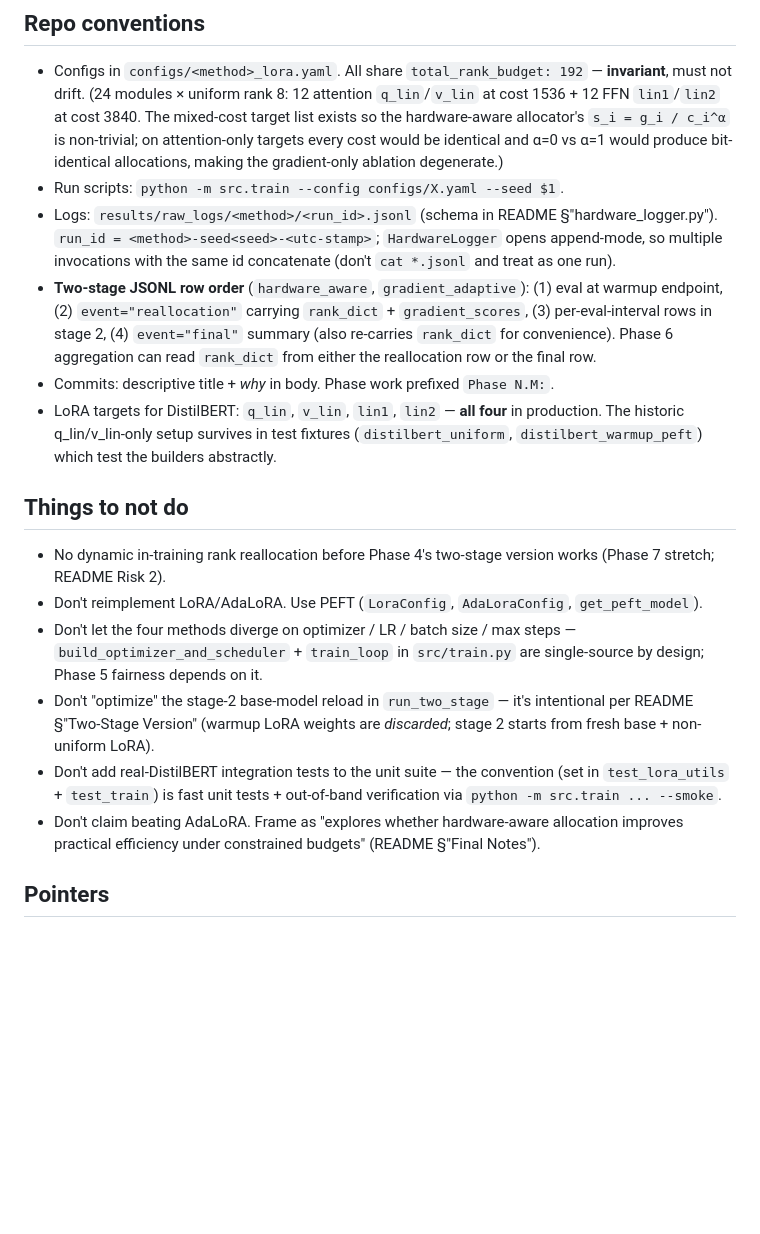
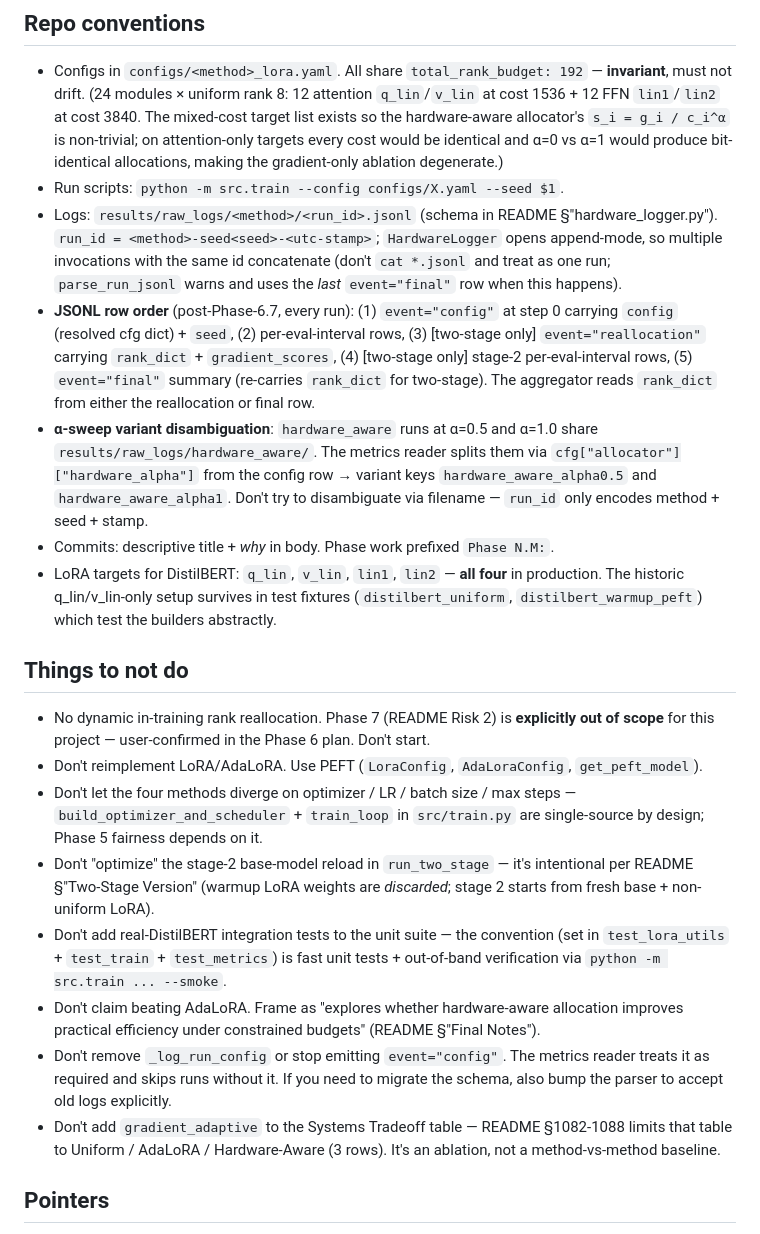
Before and after one commit to d-wang1/hardware-aware-adaptive-lora, a Markdown page: CLAUDE.md, the part around one of its changes. Drawn GitHub-style; blank space fills up the shorter version.

Commit message:
CLAUDE.md: sync to post-Phase-6 state (metrics + sweep)
Captures the Phase 6 conventions a future Claude instance needs to
work in this repo without re-deriving them:

- JSONL row order rewrite — every run now starts with event="config".
  Pre-Phase-6.7 logs without this row are skipped by the metrics
  reader with a warning. Documented as a hard schema requirement, not
  optional.
- α-sweep variant disambiguation — hardware_aware α=0.5 and α=1.0
  share results/raw_logs/hardware_aware/; reader splits via the
  config row's cfg["allocator"]["hardware_alpha"], not the filename.
- Two new "Things to not do":
  - Don't remove _log_run_config (metrics reader hard-depends on it).
  - Don't add gradient_adaptive to Systems Tradeoff table (README
    §1082-1088 limits that table to Uniform / AdaLoRA / Hardware-
    Aware — gradient_adaptive is an ablation row, not a baseline).
- Phase 7 (dynamic in-training reallocation) marked explicitly out of
  scope per user decision in the Phase 6 plan.

Next phases remain Phase 6.8 (real sweep) → Phase 6.9 (REPORT.md).

Co-Authored-By: Claude Opus 4.7 <noreply@anthropic.com>

```diff
--- a/CLAUDE.md
+++ b/CLAUDE.md
@@ -58,18 +63,21 @@ Plumbing-only sanity: 5 total steps, 64/32 train/val samples, `num_workers=0`, `
 ## Repo conventions
 - Configs in `configs/<method>_lora.yaml`. All share `total_rank_budget: 192` — **invariant**, must not drift. (24 modules × uniform rank 8: 12 attention `q_lin`/`v_lin` at cost 1536 + 12 FFN `lin1`/`lin2` at cost 3840. The mixed-cost target list exists so the hardware-aware allocator's `s_i = g_i / c_i^α` is non-trivial; on attention-only targets every cost would be identical and α=0 vs α=1 would produce bit-identical allocations, making the gradient-only ablation degenerate.)
 - Run scripts: `python -m src.train --config configs/X.yaml --seed $1`.
-- Logs: `results/raw_logs/<method>/<run_id>.jsonl` (schema in README §"hardware_logger.py"). `run_id = <method>-seed<seed>-<utc-stamp>`; `HardwareLogger` opens append-mode, so multiple invocations with the same id concatenate (don't `cat *.jsonl` and treat as one run).
-- **Two-stage JSONL row order** (`hardware_aware`, `gradient_adaptive`): (1) eval at warmup endpoint, (2) `event="reallocation"` carrying `rank_dict` + `gradient_scores`, (3) per-eval-interval rows in stage 2, (4) `event="final"` summary (also re-carries `rank_dict` for convenience). Phase 6 aggregation can read `rank_dict` from either the reallocation row or the final row.
+- Logs: `results/raw_logs/<method>/<run_id>.jsonl` (schema in README §"hardware_logger.py"). `run_id = <method>-seed<seed>-<utc-stamp>`; `HardwareLogger` opens append-mode, so multiple invocations with the same id concatenate (don't `cat *.jsonl` and treat as one run; `parse_run_jsonl` warns and uses the *last* `event="final"` row when this happens).
+- **JSONL row order** (post-Phase-6.7, every run): (1) `event="config"` at step 0 carrying `config` (resolved cfg dict) + `seed`, (2) per-eval-interval rows, (3) [two-stage only] `event="reallocation"` carrying `rank_dict` + `gradient_scores`, (4) [two-stage only] stage-2 per-eval-interval rows, (5) `event="final"` summary (re-carries `rank_dict` for two-stage). The aggregator reads `rank_dict` from either the reallocation or final row.
+- **α-sweep variant disambiguation**: `hardware_aware` runs at α=0.5 and α=1.0 share `results/raw_logs/hardware_aware/`. The metrics reader splits them via `cfg["allocator"]["hardware_alpha"]` from the config row → variant keys `hardware_aware_alpha0.5` and `hardware_aware_alpha1`. Don't try to disambiguate via filename — `run_id` only encodes method + seed + stamp.
 - Commits: descriptive title + *why* in body. Phase work prefixed `Phase N.M:`.
 - LoRA targets for DistilBERT: `q_lin`, `v_lin`, `lin1`, `lin2` — **all four** in production. The historic q_lin/v_lin-only setup survives in test fixtures (`distilbert_uniform`, `distilbert_warmup_peft`) which test the builders abstractly.
 
 ## Things to not do
-- No dynamic in-training rank reallocation before Phase 4's two-stage version works (Phase 7 stretch; README Risk 2).
+- No dynamic in-training rank reallocation. Phase 7 (README Risk 2) is **explicitly out of scope** for this project — user-confirmed in the Phase 6 plan. Don't start.
 - Don't reimplement LoRA/AdaLoRA. Use PEFT (`LoraConfig`, `AdaLoraConfig`, `get_peft_model`).
 - Don't let the four methods diverge on optimizer / LR / batch size / max steps — `build_optimizer_and_scheduler` + `train_loop` in `src/train.py` are single-source by design; Phase 5 fairness depends on it.
 - Don't "optimize" the stage-2 base-model reload in `run_two_stage` — it's intentional per README §"Two-Stage Version" (warmup LoRA weights are *discarded*; stage 2 starts from fresh base + non-uniform LoRA).
-- Don't add real-DistilBERT integration tests to the unit suite — the convention (set in `test_lora_utils` + `test_train`) is fast unit tests + out-of-band verification via `python -m src.train ... --smoke`.
+- Don't add real-DistilBERT integration tests to the unit suite — the convention (set in `test_lora_utils` + `test_train` + `test_metrics`) is fast unit tests + out-of-band verification via `python -m src.train ... --smoke`.
 - Don't claim beating AdaLoRA. Frame as "explores whether hardware-aware allocation improves practical efficiency under constrained budgets" (README §"Final Notes").
+- Don't remove `_log_run_config` or stop emitting `event="config"`. The metrics reader treats it as required and skips runs without it. If you need to migrate the schema, also bump the parser to accept old logs explicitly.
+- Don't add `gradient_adaptive` to the Systems Tradeoff table — README §1082-1088 limits that table to Uniform / AdaLoRA / Hardware-Aware (3 rows). It's an ablation, not a method-vs-method baseline.
 
 ## Pointers
 - Spec: [README.md](README.md). Plan: `~/.claude/plans/<slug>.md`.
```
Also changed, not shown: other parts of CLAUDE.md (+6 -1 lines).
